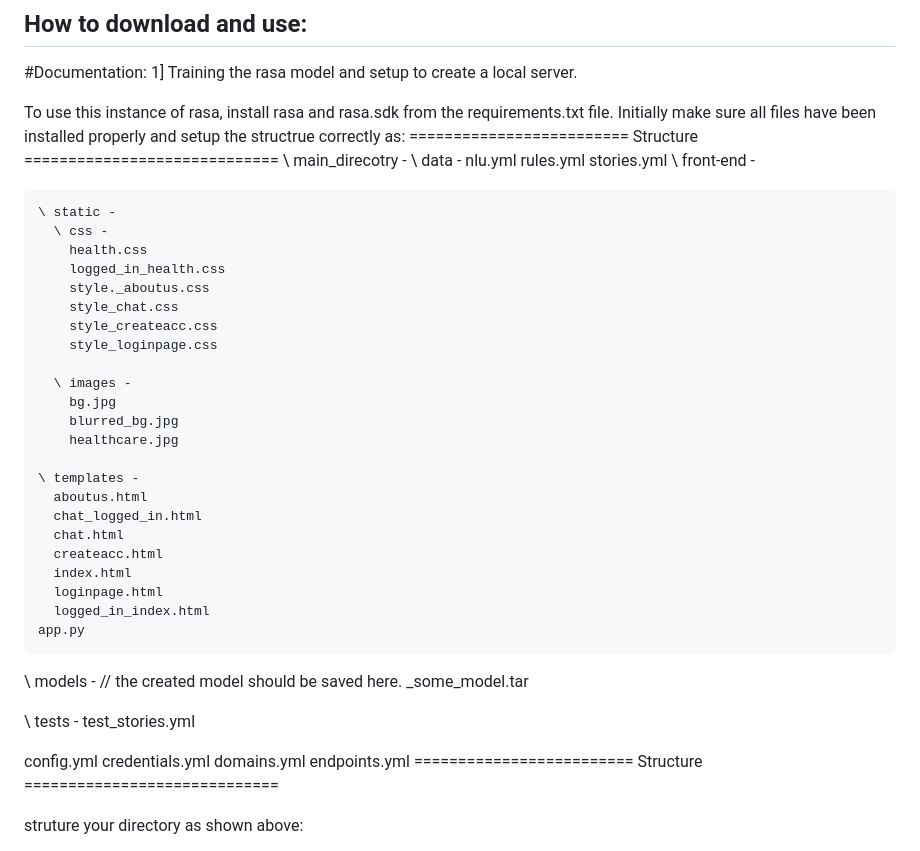
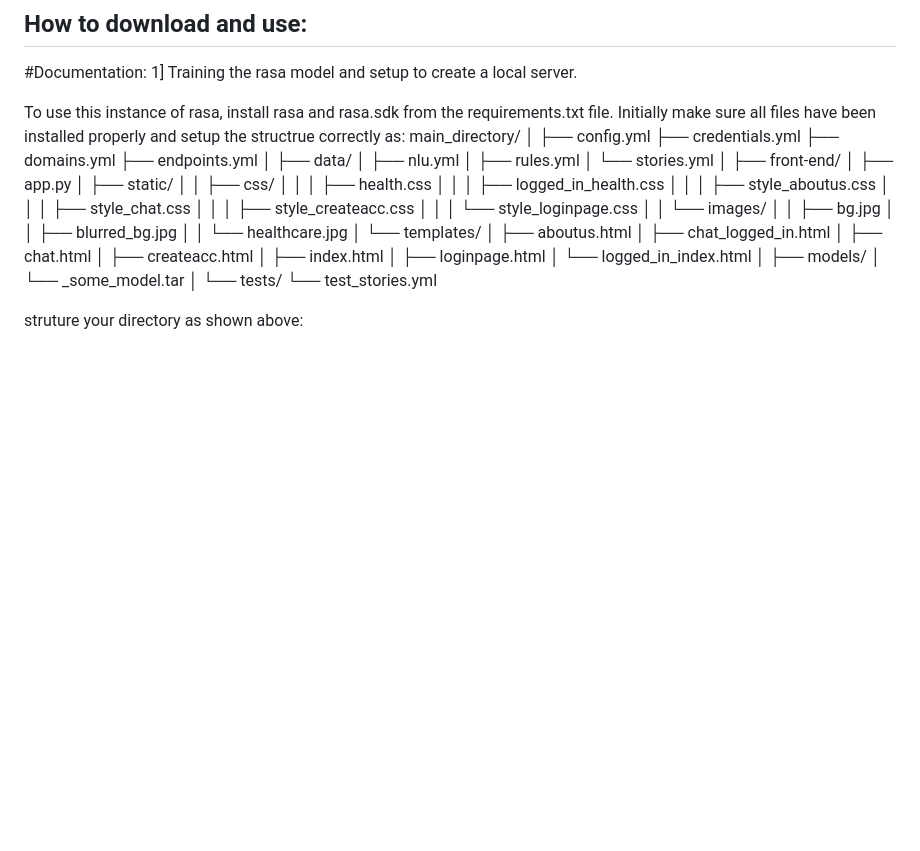
Before and after one commit to Unknownerror-404/Backend_for_bot, a Markdown page: README.md, the part around the change. GitHub-like rendering; blank space fills up the shorter version.

```diff
--- a/README.md
+++ b/README.md
@@ -7,50 +7,47 @@
 
 To use this instance of rasa, install rasa and rasa.sdk from the requirements.txt file.
 Initially make sure all files have been installed properly and setup the structrue correctly as:
-========================= Structure =============================
-\ main_direcotry -
-  \ data -
-    nlu.yml
-    rules.yml
-    stories.yml
-  \ front-end -
+main_directory/
+│
+├── config.yml
+├── credentials.yml
+├── domains.yml
+├── endpoints.yml
+│
+├── data/
+│   ├── nlu.yml
+│   ├── rules.yml
+│   └── stories.yml
+│
+├── front-end/
+│   ├── app.py
+│   ├── static/
+│   │   ├── css/
+│   │   │   ├── health.css
+│   │   │   ├── logged_in_health.css
+│   │   │   ├── style_aboutus.css
+│   │   │   ├── style_chat.css
+│   │   │   ├── style_createacc.css
+│   │   │   └── style_loginpage.css
+│   │   └── images/
+│   │       ├── bg.jpg
+│   │       ├── blurred_bg.jpg
+│   │       └── healthcare.jpg
+│   └── templates/
+│       ├── aboutus.html
+│       ├── chat_logged_in.html
+│       ├── chat.html
+│       ├── createacc.html
+│       ├── index.html
+│       ├── loginpage.html
+│       └── logged_in_index.html
+│
+├── models/
+│   └── _some_model.tar
+│
+└── tests/
+    └── test_stories.yml
 
-    \ static -
-      \ css -
-        health.css
-        logged_in_health.css
-        style._aboutus.css
-        style_chat.css
-        style_createacc.css
-        style_loginpage.css
-
-      \ images -
-        bg.jpg
-        blurred_bg.jpg
-        healthcare.jpg
-
-    \ templates -
-      aboutus.html
-      chat_logged_in.html
-      chat.html
-      createacc.html
-      index.html
-      loginpage.html
-      logged_in_index.html
-    app.py
-
-  \ models -
-    // the created model should be saved here.
-    _some_model.tar
-
-  \ tests -
-    test_stories.yml
-
-  config.yml
-  credentials.yml
-  domains.yml
-  endpoints.yml
-========================= Structure =============================
 
 struture your directory as shown above:
 
```
